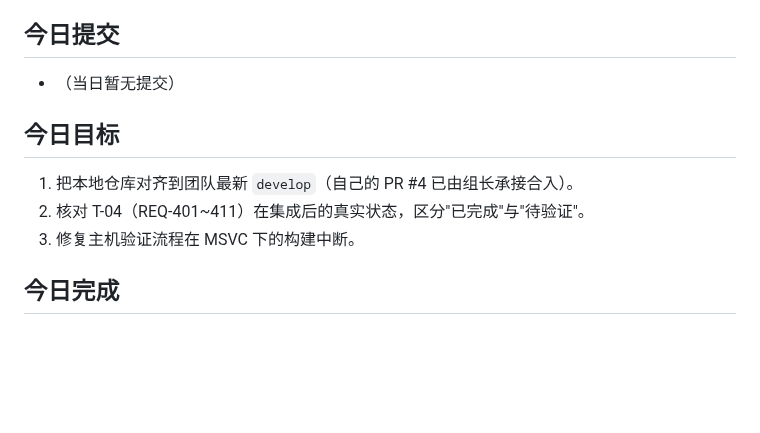
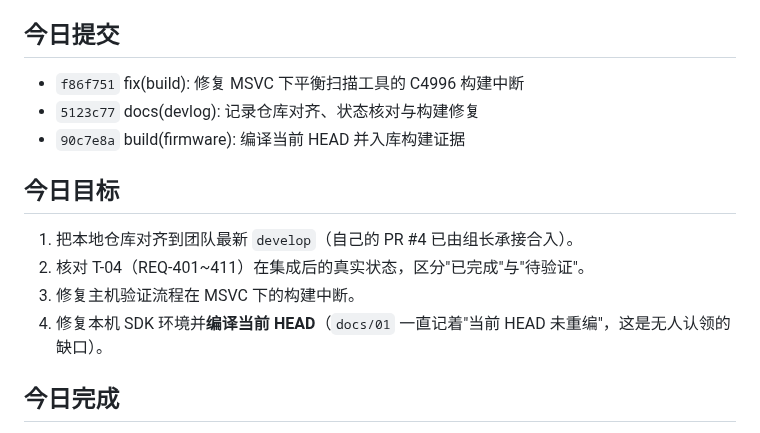
Before and after one commit to Soviet-i/geyi, a Markdown page: docs/devlog/2026-11-03.md, the part around one of its changes. GitHub-like rendering; blank space fills up the shorter version.

```diff
--- a/docs/devlog/2026-11-03.md
+++ b/docs/devlog/2026-11-03.md
@@ -8,7 +8,9 @@
 
 <!-- AUTO:COMMITS:START -->
 <!-- 以下由 new_devlog.py 自动生成，请勿手改；用 --update 刷新 -->
-- （当日暂无提交）
+- `f86f751` fix(build): 修复 MSVC 下平衡扫描工具的 C4996 构建中断
+- `5123c77` docs(devlog): 记录仓库对齐、状态核对与构建修复
+- `90c7e8a` build(firmware): 编译当前 HEAD 并入库构建证据
 <!-- AUTO:COMMITS:END -->
 
 ## 今日目标
@@ -16,6 +18,7 @@
 1. 把本地仓库对齐到团队最新 `develop`（自己的 PR #4 已由组长承接合入）。
 2. 核对 T-04（REQ-401~411）在集成后的真实状态，区分"已完成"与"待验证"。
 3. 修复主机验证流程在 MSVC 下的构建中断。
+4. 修复本机 SDK 环境并**编译当前 HEAD**（`docs/01` 一直记着"当前 HEAD 未重编"，这是无人认领的缺口）。
 
 ## 今日完成
 
```
Also changed, not shown: other parts of docs/devlog/2026-11-03.md (+32 -1 lines).
